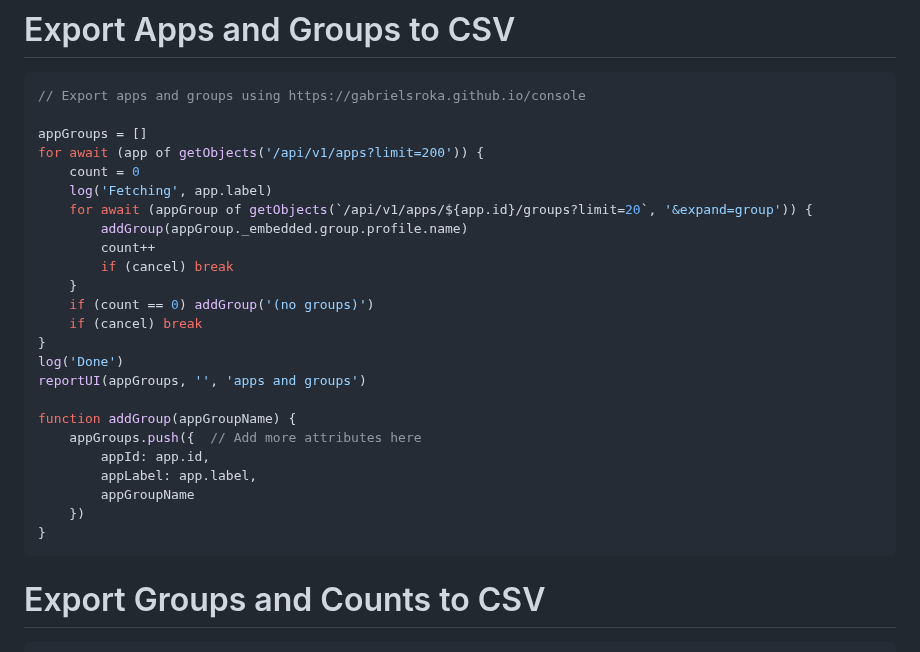
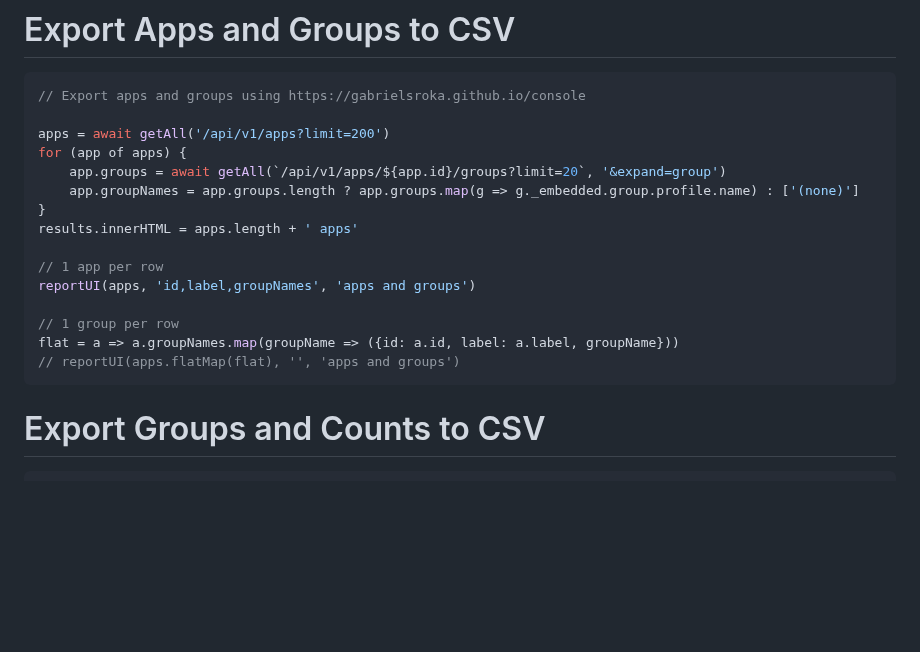
Before and after one commit to gabrielsroka/gabrielsroka.github.io, a Markdown page: console/examples.md, the part around the change. Drawn GitHub-style; blank space fills up the shorter version.

````diff
--- a/console/examples.md
+++ b/console/examples.md
@@ -320,28 +320,19 @@ await report(url, cols)
 ```js
 // Export apps and groups using https://gabrielsroka.github.io/console
 
-appGroups = []
-for await (app of getObjects('/api/v1/apps?limit=200')) {
-    count = 0
-    log('Fetching', app.label)
-    for await (appGroup of getObjects(`/api/v1/apps/${app.id}/groups?limit=20`, '&expand=group')) {
-        addGroup(appGroup._embedded.group.profile.name)
-        count++
-        if (cancel) break
-    }
-    if (count == 0) addGroup('(no groups)')
-    if (cancel) break
+apps = await getAll('/api/v1/apps?limit=200')
+for (app of apps) {
+    app.groups = await getAll(`/api/v1/apps/${app.id}/groups?limit=20`, '&expand=group')
+    app.groupNames = app.groups.length ? app.groups.map(g => g._embedded.group.profile.name) : ['(none)']
 }
-log('Done')
-reportUI(appGroups, '', 'apps and groups')
+results.innerHTML = apps.length + ' apps'
 
-function addGroup(appGroupName) {
-    appGroups.push({  // Add more attributes here
-        appId: app.id,
-        appLabel: app.label,
-        appGroupName
-    })
-}
+// 1 app per row
+reportUI(apps, 'id,label,groupNames', 'apps and groups')
+
+// 1 group per row
+flat = a => a.groupNames.map(groupName => ({id: a.id, label: a.label, groupName}))
+// reportUI(apps.flatMap(flat), '', 'apps and groups')
 ```
 
 # Export Groups and Counts to CSV
````
